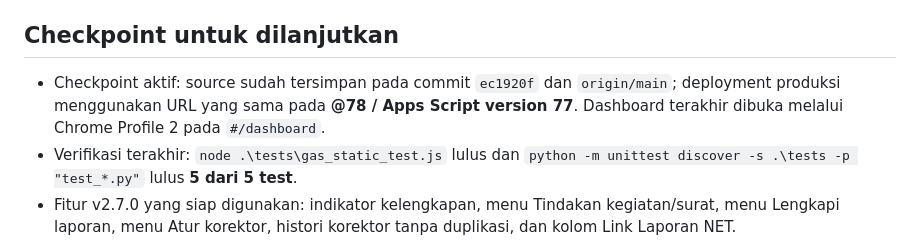
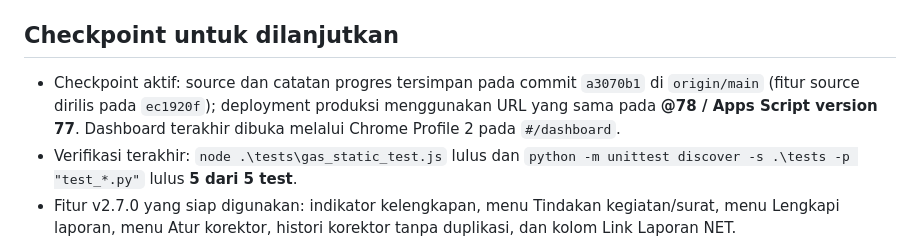
Before and after one commit to harvinasution2023-arch/upjkp-monitoring-center, a Markdown page: PROGRESS.md, the part around the change. Drawn GitHub-style.

Commit message:
Clarify latest progress commit

```diff
--- a/PROGRESS.md
+++ b/PROGRESS.md
@@ -87,7 +87,7 @@
 
 ## Checkpoint untuk dilanjutkan
 
-- Checkpoint aktif: source sudah tersimpan pada commit `ec1920f` dan `origin/main`; deployment produksi menggunakan URL yang sama pada **@78 / Apps Script version 77**. Dashboard terakhir dibuka melalui Chrome Profile 2 pada `#/dashboard`.
+- Checkpoint aktif: source dan catatan progres tersimpan pada commit `a3070b1` di `origin/main` (fitur source dirilis pada `ec1920f`); deployment produksi menggunakan URL yang sama pada **@78 / Apps Script version 77**. Dashboard terakhir dibuka melalui Chrome Profile 2 pada `#/dashboard`.
 - Verifikasi terakhir: `node .\tests\gas_static_test.js` lulus dan `python -m unittest discover -s .\tests -p "test_*.py"` lulus **5 dari 5 test**.
 - Fitur v2.7.0 yang siap digunakan: indikator kelengkapan, menu Tindakan kegiatan/surat, menu Lengkapi laporan, menu Atur korektor, histori korektor tanpa duplikasi, dan kolom Link Laporan NET.
 - Checkpoint terbaru disimpan pada **10 September 2026** setelah deployment **@78 / v2.7.0** untuk menu Tindakan kelengkapan kegiatan, pembaruan korektor/checkpoint laporan, dan Link Laporan NET.
```
